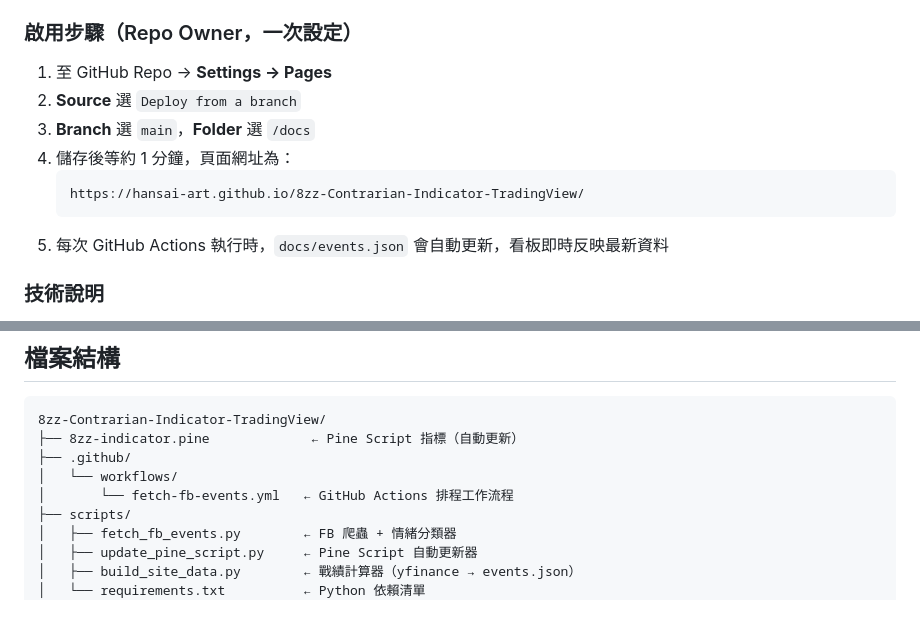
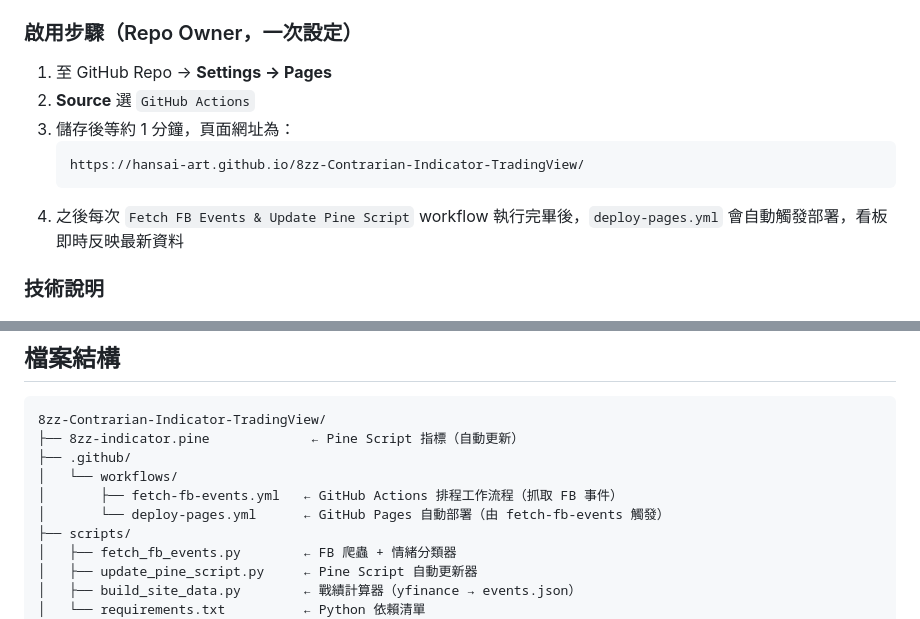
Before and after one commit to hansai-art/8zz-TradingView-Contrarian-Indicator, a Markdown page: README.md, 2 parts joined by grey strips. GitHub-like rendering.

Commit message:
docs: fix outdated GitHub Pages setup instructions and file structure in README
Agent-Logs-Url: https://github.com/hansai-art/8zz-Contrarian-Indicator-TradingView/sessions/8e7b73f5-d070-4bd5-bb1e-c7a94d4deca6

Co-authored-by: hansai-art <132933660+hansai-art@users.noreply.github.com>

````diff
--- a/README.md
+++ b/README.md
@@ -112,13 +112,12 @@
 ### 啟用步驟（Repo Owner，一次設定）
 
 1. 至 GitHub Repo → **Settings → Pages**
-2. **Source** 選 `Deploy from a branch`
-3. **Branch** 選 `main`，**Folder** 選 `/docs`
-4. 儲存後等約 1 分鐘，頁面網址為：
+2. **Source** 選 `GitHub Actions`
+3. 儲存後等約 1 分鐘，頁面網址為：
    ```
    https://hansai-art.github.io/8zz-Contrarian-Indicator-TradingView/
    ```
-5. 每次 GitHub Actions 執行時，`docs/events.json` 會自動更新，看板即時反映最新資料
+4. 之後每次 `Fetch FB Events & Update Pine Script` workflow 執行完畢後，`deploy-pages.yml` 會自動觸發部署，看板即時反映最新資料
 
 ### 技術說明
 
@@ -292,7 +291,8 @@ GitHub Actions 排程觸發
 ├── 8zz-indicator.pine             ← Pine Script 指標（自動更新）
 ├── .github/
 │   └── workflows/
-│       └── fetch-fb-events.yml   ← GitHub Actions 排程工作流程
+│       ├── fetch-fb-events.yml   ← GitHub Actions 排程工作流程（抓取 FB 事件）
+│       └── deploy-pages.yml      ← GitHub Pages 自動部署（由 fetch-fb-events 觸發）
 ├── scripts/
 │   ├── fetch_fb_events.py        ← FB 爬蟲 + 情緒分類器
 │   ├── update_pine_script.py     ← Pine Script 自動更新器
````
